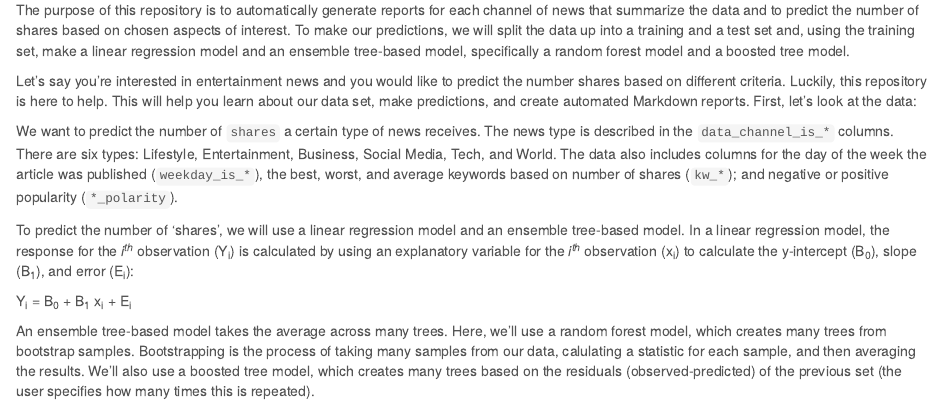
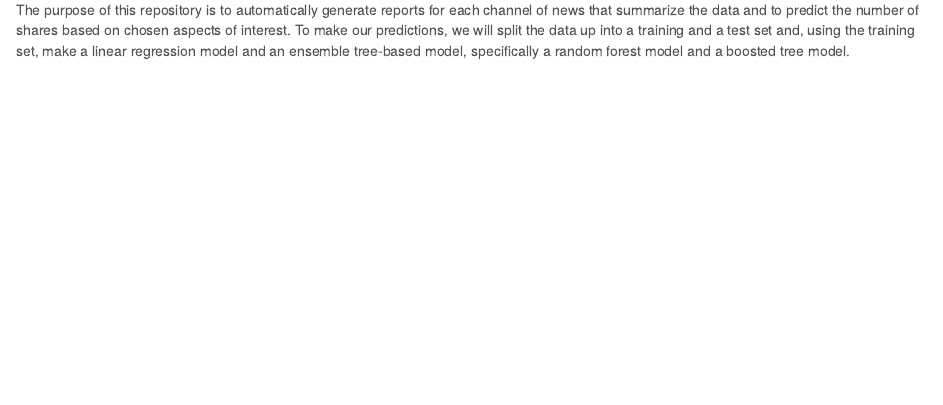
Before and after one commit to chsueh2/ST558-Project2, an R Markdown document (part 1 - introduction.Rmd): the page in a window 1100 px wide, from 950 px down. The pictures show the output file part 1 - introduction.nb.html that the author committed with the source, opened offline.

Commit message:
BK_10:39_7_7_2022

```diff
--- a/part 1 - introduction.Rmd
+++ b/part 1 - introduction.Rmd
@@ -54,20 +54,3 @@ We will ignore the URL of the article and the number of days between the article
 # What We Are Going to Do
 
 The purpose of this repository is to automatically generate reports for each channel of news that summarize the data and to predict the number of shares based on chosen aspects of interest. To make our predictions, we will split the data up into a training and a test set and, using the training set, make a linear regression model and an ensemble tree-based model, specifically a random forest model and a boosted tree model.
-
-
-
-
-
-
-
-
-Let's say you're interested in entertainment news and you would like to predict the number shares based on different criteria. Luckily, this repository is here to help. This will help you learn about our data set, make predictions, and create automated Markdown reports. First, let's look at the data:
-
-We want to predict the number of `shares` a certain type of news receives. The news type is described in the `data_channel_is_*` columns. There are six types: Lifestyle, Entertainment, Business, Social Media, Tech, and World. The data also includes columns for the day of the week the article was published (`weekday_is_*`), the best, worst, and average keywords based on number of shares (`kw_*`); and negative or positive popularity (`*_polarity`).
-
-To predict the number of 'shares', we will use a linear regression model and an ensemble tree-based model. In a linear regression model, the response for the _i^th^_ observation (Y~i~) is calculated by using an explanatory variable for the _i^th^_ observation (x~i~) to calculate the y-intercept (B~0~), slope (B~1~), and error (E~i~):
-
-Y~i~ = B~0~ + B~1~ x~i~ + E~i~
-
-An ensemble tree-based model takes the average across many trees. Here, we'll use a random forest model, which creates many trees from bootstrap samples. Bootstrapping is the process of taking many samples from our data, calulating a statistic for each sample, and then averaging the results. We'll also use a boosted tree model, which creates many trees based on the residuals (observed-predicted) of the previous set (the user specifies how many times this is repeated).
```
Also changed, not shown: part 1 - introduction.nb.html.
